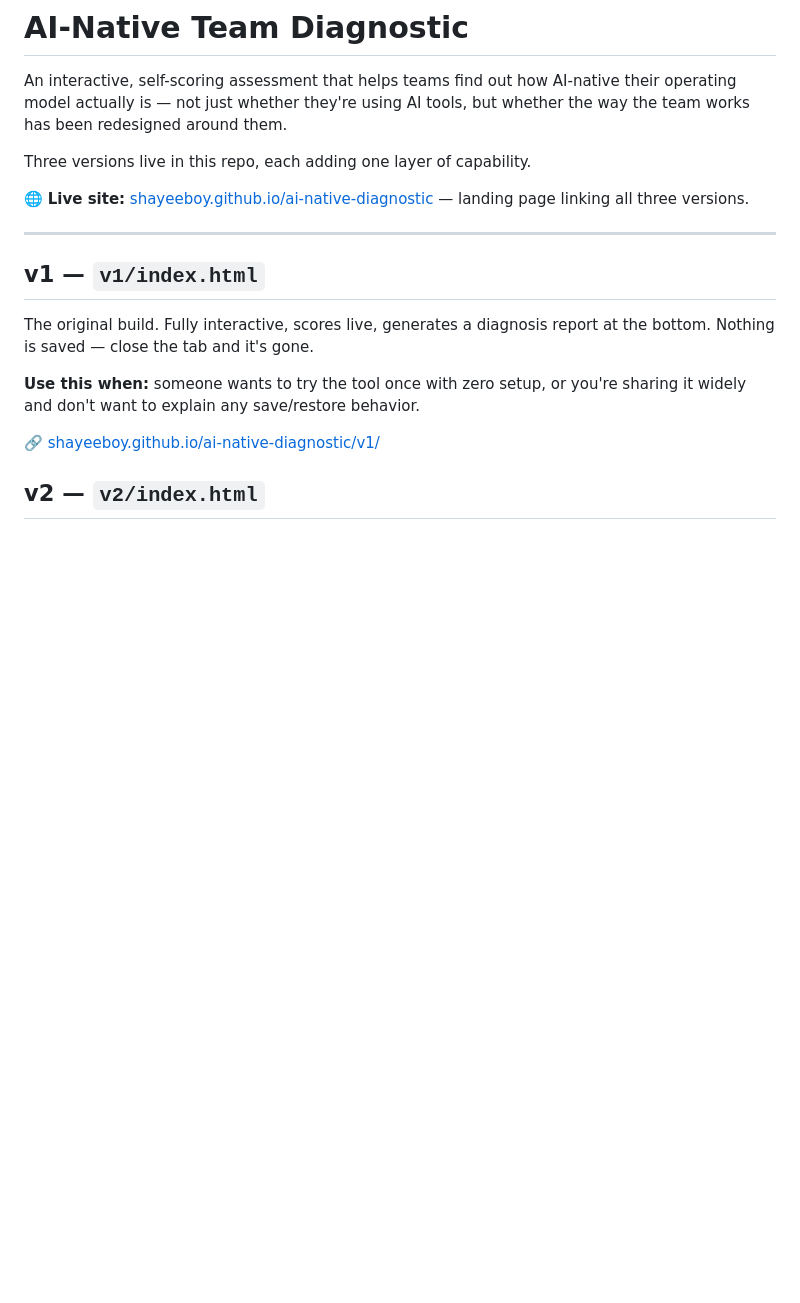
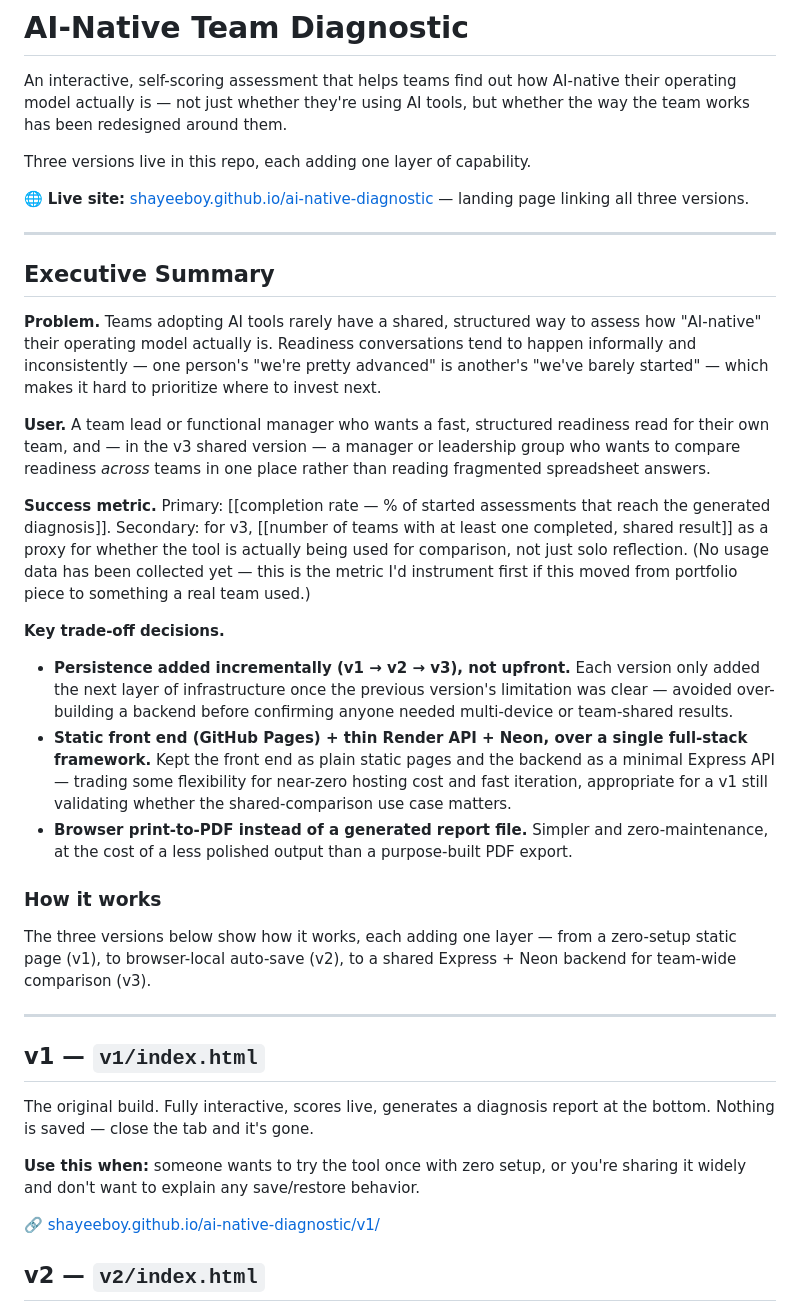
Before and after one commit to shayeeboy/ai-native-diagnostic, a Markdown page: README.md, the part around the change. GitHub-like rendering; blank space fills up the shorter version.

Commit message:
docs: add PM-framed Executive Summary (problem/user/metric/trade-offs); version sections serve as 'How it works'

```diff
--- a/README.md
+++ b/README.md
@@ -5,6 +5,48 @@ An interactive, self-scoring assessment that helps teams find out how AI-native
 Three versions live in this repo, each adding one layer of capability.
 
 🌐 **Live site:** [shayeeboy.github.io/ai-native-diagnostic](https://shayeeboy.github.io/ai-native-diagnostic/) — landing page linking all three versions.
+
+---
+
+## Executive Summary
+
+**Problem.** Teams adopting AI tools rarely have a shared, structured way to
+assess how "AI-native" their operating model actually is. Readiness
+conversations tend to happen informally and inconsistently — one person's
+"we're pretty advanced" is another's "we've barely started" — which makes it
+hard to prioritize where to invest next.
+
+**User.** A team lead or functional manager who wants a fast, structured
+readiness read for their own team, and — in the v3 shared version — a
+manager or leadership group who wants to compare readiness *across* teams
+in one place rather than reading fragmented spreadsheet answers.
+
+**Success metric.** Primary: [[completion rate — % of started assessments
+that reach the generated diagnosis]]. Secondary: for v3, [[number of teams
+with at least one completed, shared result]] as a proxy for whether the
+tool is actually being used for comparison, not just solo reflection. (No
+usage data has been collected yet — this is the metric I'd instrument
+first if this moved from portfolio piece to something a real team used.)
+
+**Key trade-off decisions.**
+- **Persistence added incrementally (v1 → v2 → v3), not upfront.** Each
+  version only added the next layer of infrastructure once the previous
+  version's limitation was clear — avoided over-building a backend before
+  confirming anyone needed multi-device or team-shared results.
+- **Static front end (GitHub Pages) + thin Render API + Neon, over a single
+  full-stack framework.** Kept the front end as plain static pages and the
+  backend as a minimal Express API — trading some flexibility for near-zero
+  hosting cost and fast iteration, appropriate for a v1 still validating
+  whether the shared-comparison use case matters.
+- **Browser print-to-PDF instead of a generated report file.** Simpler and
+  zero-maintenance, at the cost of a less polished output than a
+  purpose-built PDF export.
+
+### How it works
+
+The three versions below show how it works, each adding one layer — from a
+zero-setup static page (v1), to browser-local auto-save (v2), to a shared
+Express + Neon backend for team-wide comparison (v3).
 
 ---
 
```
